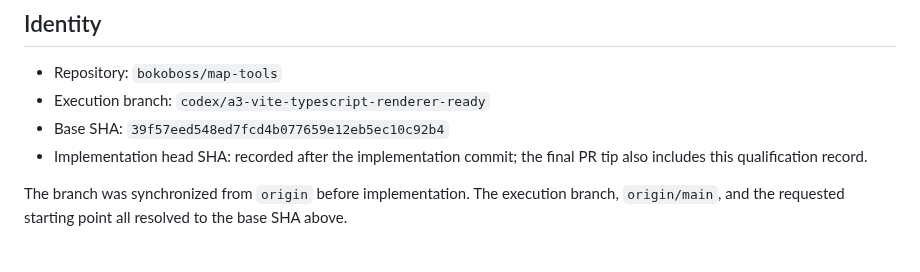
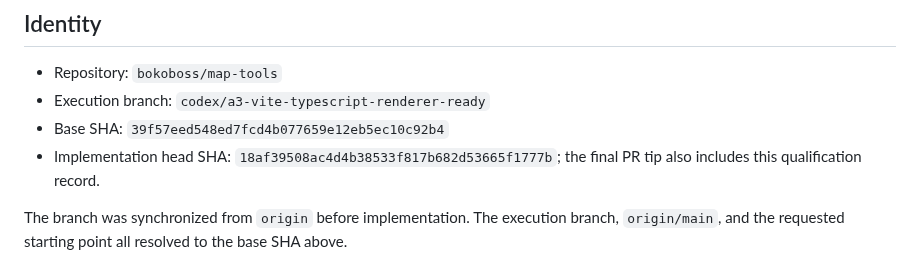
Before and after one commit to bokoboss/map-tools, a Markdown page: docs/v2/A3_QUALIFICATION.md, the part around the change. Rendered like a GitHub page.

Commit message:
docs: record A3 qualification evidence

```diff
--- a/docs/v2/A3_QUALIFICATION.md
+++ b/docs/v2/A3_QUALIFICATION.md
@@ -7,7 +7,7 @@ Status: qualified locally; PR/CI status is recorded in the final handoff.
 - Repository: `bokoboss/map-tools`
 - Execution branch: `codex/a3-vite-typescript-renderer-ready`
 - Base SHA: `39f57eed548ed7fcd4b077659e12eb5ec10c92b4`
-- Implementation head SHA: recorded after the implementation commit; the final PR tip also includes this qualification record.
+- Implementation head SHA: `18af39508ac4d4b38533f817b682d53665f1777b`; the final PR tip also includes this qualification record.
 
 The branch was synchronized from `origin` before implementation. The execution branch, `origin/main`, and the requested starting point all resolved to the base SHA above.
 
```
